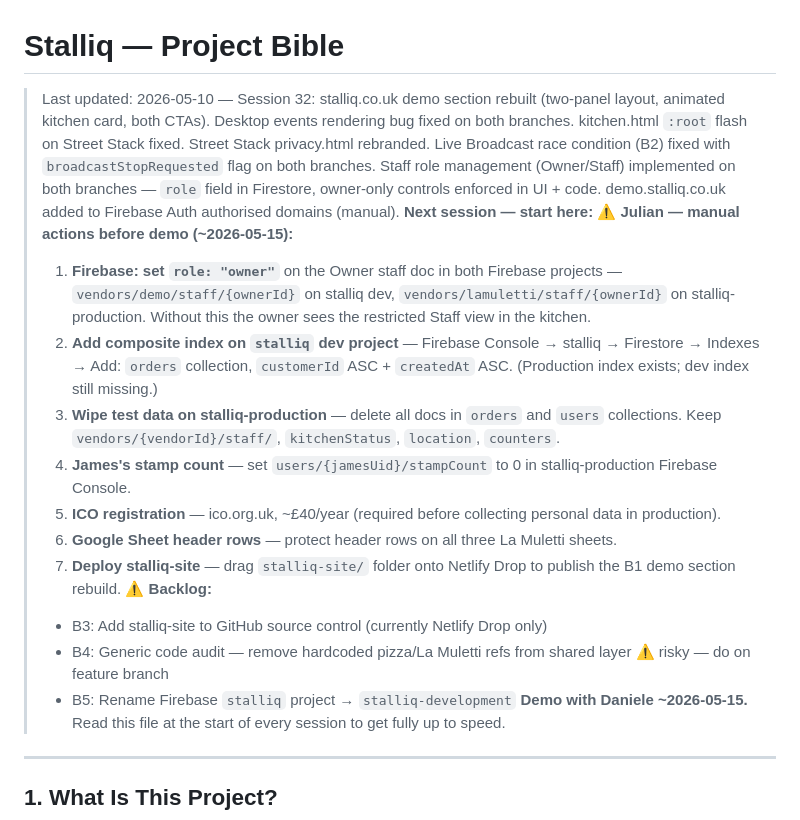
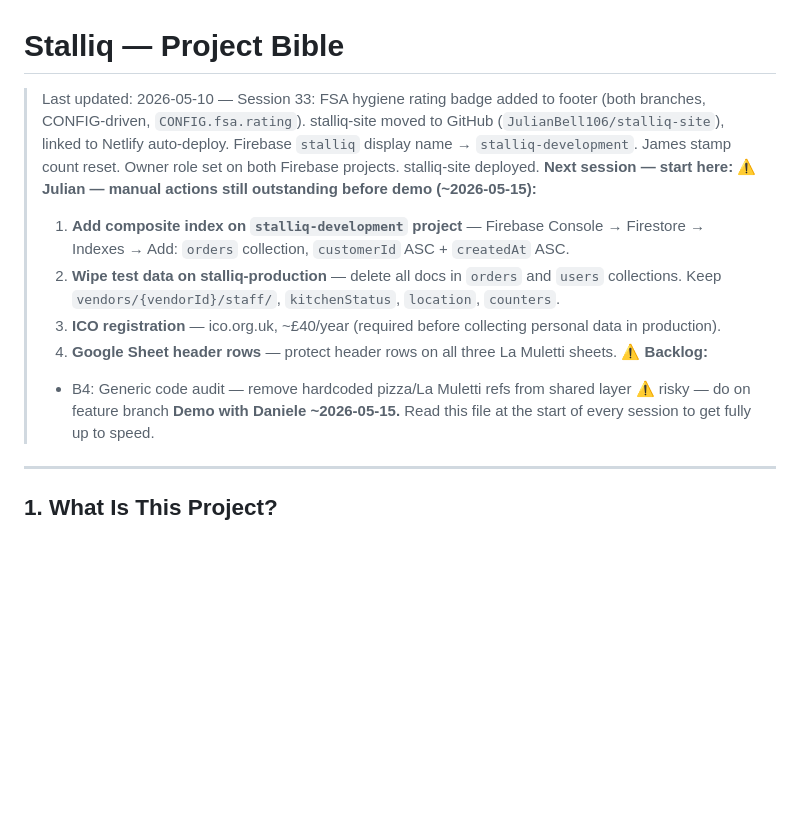
Before and after one commit to JulianBell106/lamulettipizza, a Markdown page: PROJECT.md, the part around the change. GitHub-like rendering; blank space fills up the shorter version.

```diff
--- a/PROJECT.md
+++ b/PROJECT.md
@@ -1,18 +1,13 @@
 # Stalliq — Project Bible
-> Last updated: 2026-05-10 — Session 32: stalliq.co.uk demo section rebuilt (two-panel layout, animated kitchen card, both CTAs). Desktop events rendering bug fixed on both branches. kitchen.html `:root` flash on Street Stack fixed. Street Stack privacy.html rebranded. Live Broadcast race condition (B2) fixed with `broadcastStopRequested` flag on both branches. Staff role management (Owner/Staff) implemented on both branches — `role` field in Firestore, owner-only controls enforced in UI + code. demo.stalliq.co.uk added to Firebase Auth authorised domains (manual).
+> Last updated: 2026-05-10 — Session 33: FSA hygiene rating badge added to footer (both branches, CONFIG-driven, `CONFIG.fsa.rating`). stalliq-site moved to GitHub (`JulianBell106/stalliq-site`), linked to Netlify auto-deploy. Firebase `stalliq` display name → `stalliq-development`. James stamp count reset. Owner role set on both Firebase projects. stalliq-site deployed.
 > **Next session — start here:**
-> ⚠️ **Julian — manual actions before demo (~2026-05-15):**
-> 1. **Firebase: set `role: "owner"`** on the Owner staff doc in both Firebase projects — `vendors/demo/staff/{ownerId}` on stalliq dev, `vendors/lamuletti/staff/{ownerId}` on stalliq-production. Without this the owner sees the restricted Staff view in the kitchen.
-> 2. **Add composite index on `stalliq` dev project** — Firebase Console → stalliq → Firestore → Indexes → Add: `orders` collection, `customerId` ASC + `createdAt` ASC. (Production index exists; dev index still missing.)
-> 3. **Wipe test data on stalliq-production** — delete all docs in `orders` and `users` collections. Keep `vendors/{vendorId}/staff/`, `kitchenStatus`, `location`, `counters`.
-> 4. **James's stamp count** — set `users/{jamesUid}/stampCount` to 0 in stalliq-production Firebase Console.
-> 5. **ICO registration** — ico.org.uk, ~£40/year (required before collecting personal data in production).
-> 6. **Google Sheet header rows** — protect header rows on all three La Muletti sheets.
-> 7. **Deploy stalliq-site** — drag `stalliq-site/` folder onto Netlify Drop to publish the B1 demo section rebuild.
+> ⚠️ **Julian — manual actions still outstanding before demo (~2026-05-15):**
+> 1. **Add composite index on `stalliq-development` project** — Firebase Console → Firestore → Indexes → Add: `orders` collection, `customerId` ASC + `createdAt` ASC.
+> 2. **Wipe test data on stalliq-production** — delete all docs in `orders` and `users` collections. Keep `vendors/{vendorId}/staff/`, `kitchenStatus`, `location`, `counters`.
+> 3. **ICO registration** — ico.org.uk, ~£40/year (required before collecting personal data in production).
+> 4. **Google Sheet header rows** — protect header rows on all three La Muletti sheets.
 > **⚠️ Backlog:**
-> - B3: Add stalliq-site to GitHub source control (currently Netlify Drop only)
 > - B4: Generic code audit — remove hardcoded pizza/La Muletti refs from shared layer ⚠️ risky — do on feature branch
-> - B5: Rename Firebase `stalliq` project → `stalliq-development`
 > **Demo with Daniele ~2026-05-15.**
 > Read this file at the start of every session to get fully up to speed.
 
```
